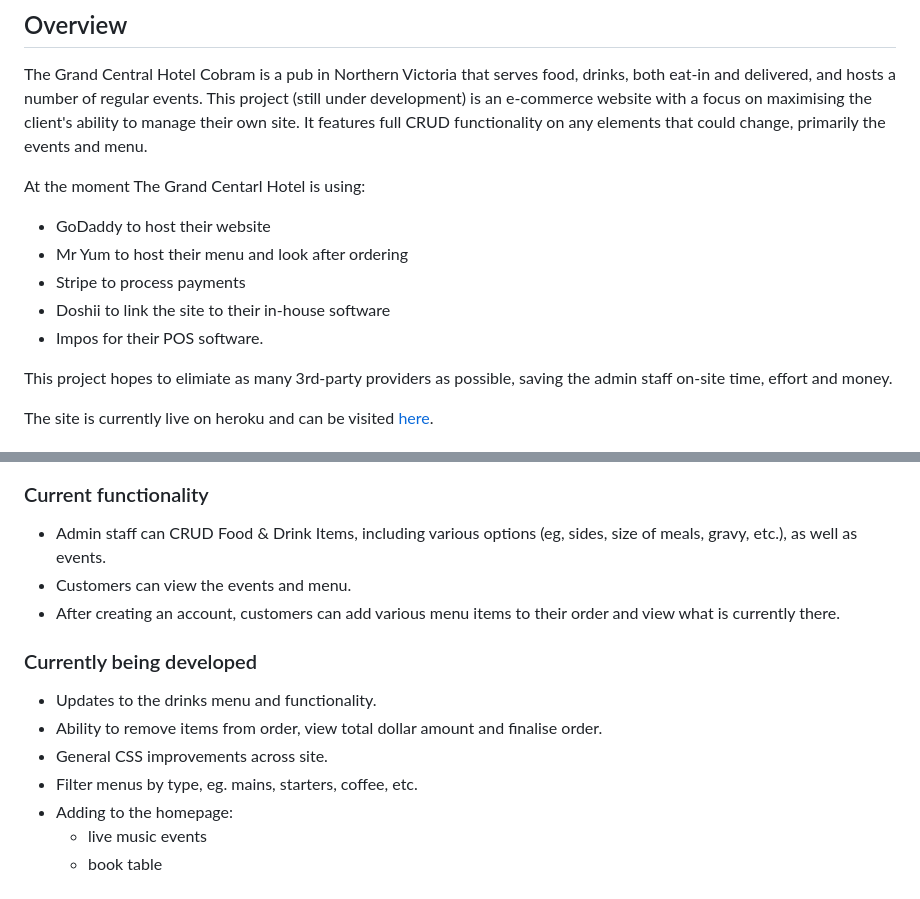
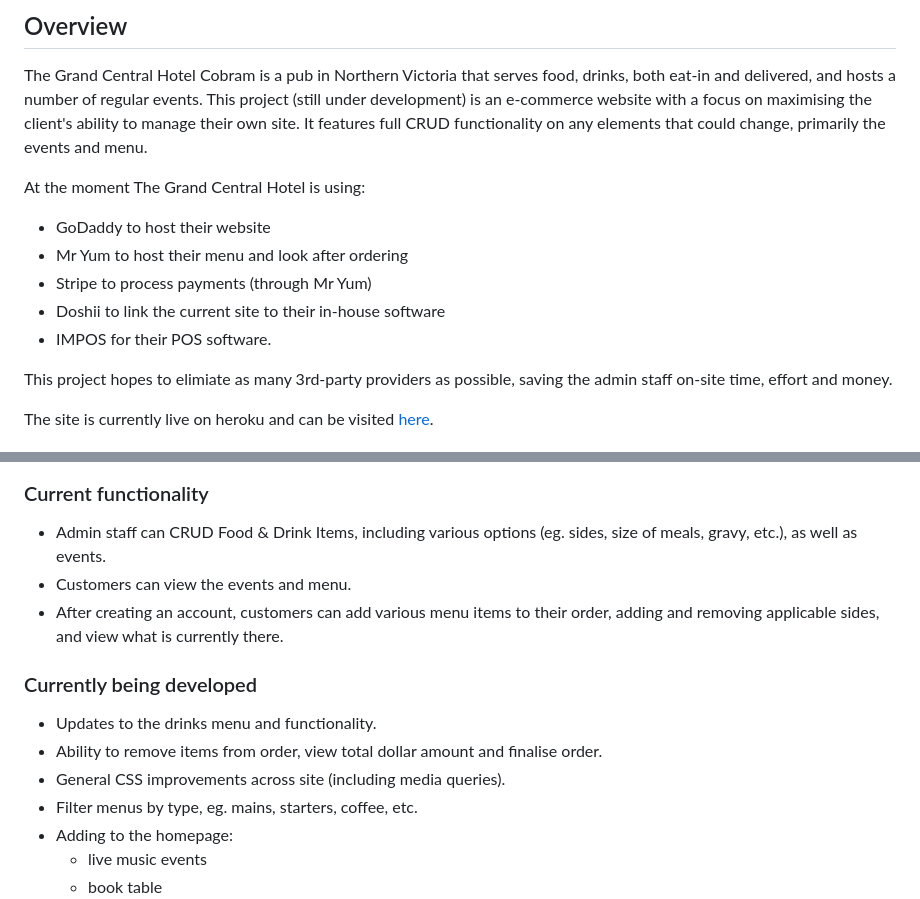
Before and after one commit to MegKM/grand-central, a Markdown page: README.md, 2 parts joined by grey strips. Rendered like a GitHub page.

```diff
--- a/README.md
+++ b/README.md
@@ -4,12 +4,12 @@
 
 The Grand Central Hotel Cobram is a pub in Northern Victoria that serves food, drinks, both eat-in and delivered, and hosts a number of regular events.  This project (still under development) is an e-commerce website with a focus on maximising the client's ability to manage their own site.  It features full CRUD functionality on any elements that could change, primarily the events and menu.
 
-At the moment The Grand Centarl Hotel is using:
+At the moment The Grand Central Hotel is using:
 * GoDaddy to host their website
 * Mr Yum to host their menu and look after ordering
-* Stripe to process payments
-* Doshii to link the site to their in-house software
-* Impos for their POS software.
+* Stripe to process payments (through Mr Yum)
+* Doshii to link the current site to their in-house software
+* IMPOS for their POS software.
 
 This project hopes to elimiate as many 3rd-party providers as possible, saving the admin staff on-site time, effort and money.
 
@@ -24,14 +24,14 @@ The site is currently live on heroku and can be visited [here](https://grandcent
 <img src="main_app/assets/events.png" style="max-width: 850px">
 
 ### Current functionality
-* Admin staff can CRUD Food & Drink Items, including various options (eg, sides, size of meals, gravy, etc.), as well as events.
+* Admin staff can CRUD Food & Drink Items, including various options (eg. sides, size of meals, gravy, etc.), as well as events.
 * Customers can view the events and menu.
-* After creating an account, customers can add various menu items to their order and view what is currently there.
+* After creating an account, customers can add various menu items to their order, adding and removing applicable sides, and view what is currently there.
 
 ### Currently being developed
 * Updates to the drinks menu and functionality.
 * Ability to remove items from order, view total dollar amount and finalise order.
-* General CSS improvements across site.
+* General CSS improvements across site (including media queries).
 * Filter menus by type, eg. mains, starters, coffee, etc.
 * Adding to the homepage:
     * live music events
```
